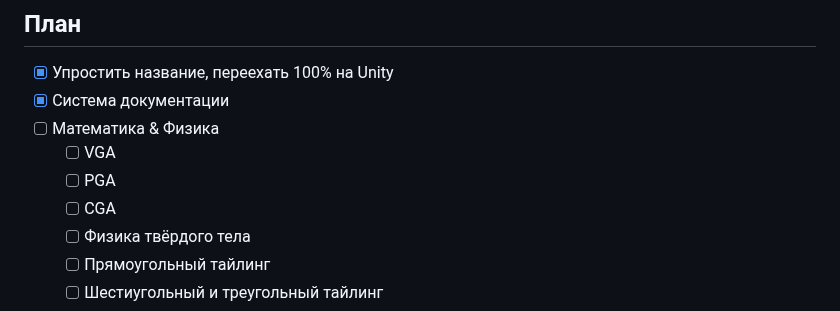
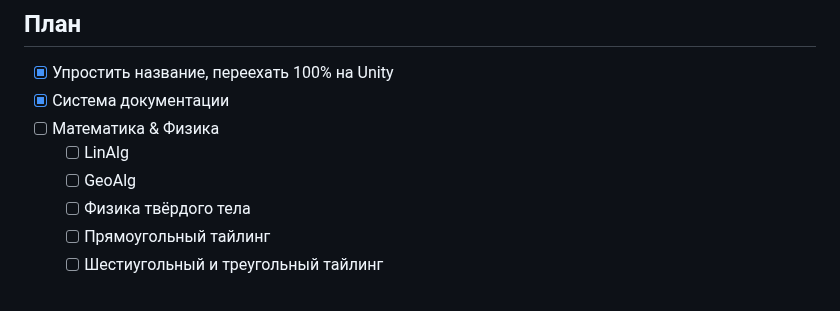
Before and after one commit to superjellie/jenga, a Markdown page: README.md, the part around the change. Drawn GitHub-style.

```diff
--- a/README.md
+++ b/README.md
@@ -16,9 +16,8 @@
 - [x] Упростить название, переехать 100% на Unity
 - [x] Система документации
 - [ ] Математика & Физика
-	+ [ ] VGA
-	+ [ ] PGA
-	+ [ ] СGA
+	+ [ ] LinAlg
+	+ [ ] GeoAlg
 	+ [ ] Физика твёрдого тела
 	+ [ ] Прямоугольный тайлинг
 	+ [ ] Шестиугольный и треугольный тайлинг
```
